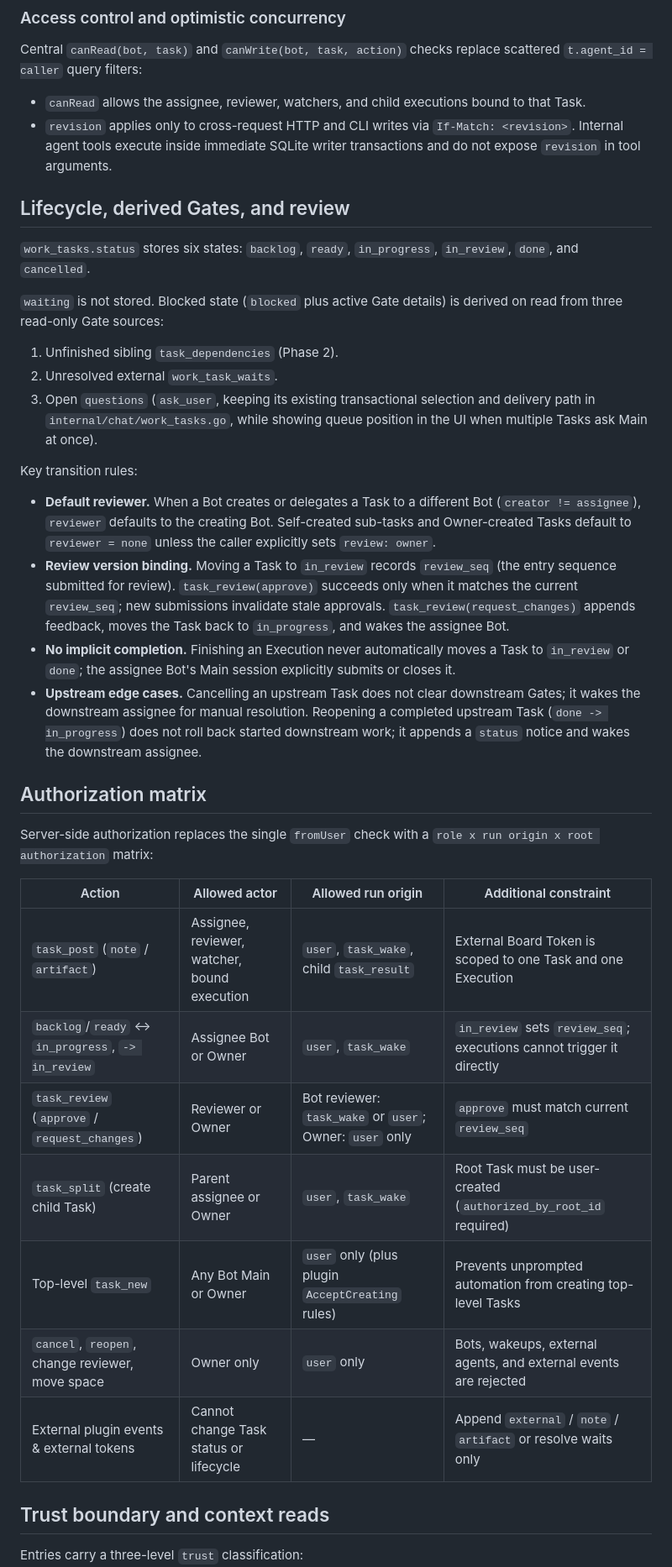
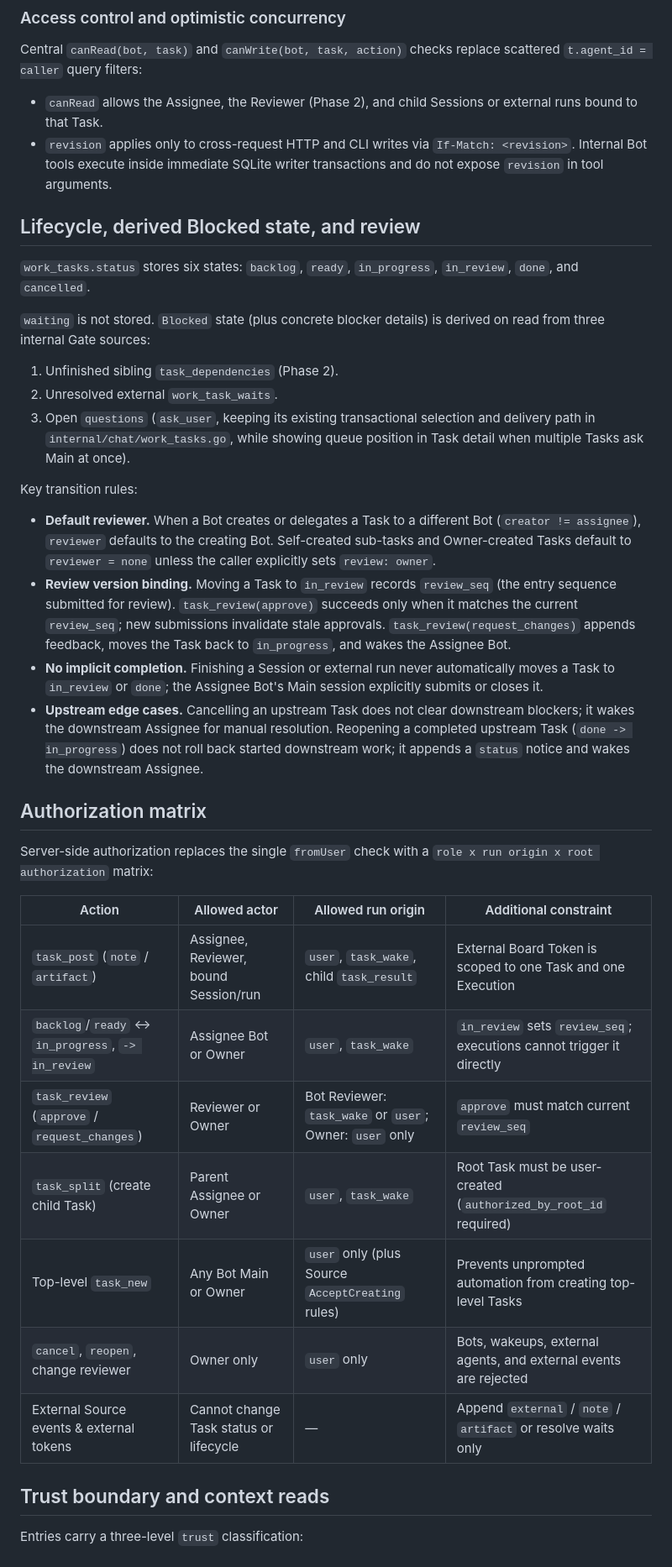
Before and after one commit to recally-io/dex, a Markdown page: docs/dev/task-board.md, the part around one of its changes. Shown at 84% size. Drawn GitHub-style.

```diff
--- a/docs/dev/task-board.md
+++ b/docs/dev/task-board.md
@@ -53,39 +59,39 @@ Generic `task_post` writes only `note` and `artifact`. Dedicated server mutation
 
 Central `canRead(bot, task)` and `canWrite(bot, task, action)` checks replace scattered `t.agent_id = caller` query filters:
 
-- `canRead` allows the assignee, reviewer, watchers, and child executions bound to that Task.
-- `revision` applies only to cross-request HTTP and CLI writes via `If-Match: <revision>`. Internal agent tools execute inside immediate SQLite writer transactions and do not expose `revision` in tool arguments.
+- `canRead` allows the Assignee, the Reviewer (Phase 2), and child Sessions or external runs bound to that Task.
+- `revision` applies only to cross-request HTTP and CLI writes via `If-Match: <revision>`. Internal Bot tools execute inside immediate SQLite writer transactions and do not expose `revision` in tool arguments.
 
-## Lifecycle, derived Gates, and review
+## Lifecycle, derived Blocked state, and review
 
 `work_tasks.status` stores six states: `backlog`, `ready`, `in_progress`, `in_review`, `done`, and `cancelled`.
 
-`waiting` is not stored. Blocked state (`blocked` plus active Gate details) is derived on read from three read-only Gate sources:
+`waiting` is not stored. `Blocked` state (plus concrete blocker details) is derived on read from three internal Gate sources:
 
 1. Unfinished sibling `task_dependencies` (Phase 2).
 2. Unresolved external `work_task_waits`.
-3. Open `questions` (`ask_user`, keeping its existing transactional selection and delivery path in `internal/chat/work_tasks.go`, while showing queue position in the UI when multiple Tasks ask Main at once).
+3. Open `questions` (`ask_user`, keeping its existing transactional selection and delivery path in `internal/chat/work_tasks.go`, while showing queue position in Task detail when multiple Tasks ask Main at once).
 
 Key transition rules:
 
 - **Default reviewer.** When a Bot creates or delegates a Task to a different Bot (`creator != assignee`), `reviewer` defaults to the creating Bot. Self-created sub-tasks and Owner-created Tasks default to `reviewer = none` unless the caller explicitly sets `review: owner`.
-- **Review version binding.** Moving a Task to `in_review` records `review_seq` (the entry sequence submitted for review). `task_review(approve)` succeeds only when it matches the current `review_seq`; new submissions invalidate stale approvals. `task_review(request_changes)` appends feedback, moves the Task back to `in_progress`, and wakes the assignee Bot.
-- **No implicit completion.** Finishing an Execution never automatically moves a Task to `in_review` or `done`; the assignee Bot's Main session explicitly submits or closes it.
-- **Upstream edge cases.** Cancelling an upstream Task does not clear downstream Gates; it wakes the downstream assignee for manual resolution. Reopening a completed upstream Task (`done -> in_progress`) does not roll back started downstream work; it appends a `status` notice and wakes the downstream assignee.
+- **Review version binding.** Moving a Task to `in_review` records `review_seq` (the entry sequence submitted for review). `task_review(approve)` succeeds only when it matches the current `review_seq`; new submissions invalidate stale approvals. `task_review(request_changes)` appends feedback, moves the Task back to `in_progress`, and wakes the Assignee Bot.
+- **No implicit completion.** Finishing a Session or external run never automatically moves a Task to `in_review` or `done`; the Assignee Bot's Main session explicitly submits or closes it.
+- **Upstream edge cases.** Cancelling an upstream Task does not clear downstream blockers; it wakes the downstream Assignee for manual resolution. Reopening a completed upstream Task (`done -> in_progress`) does not roll back started downstream work; it appends a `status` notice and wakes the downstream Assignee.
 
 ## Authorization matrix
 
 Server-side authorization replaces the single `fromUser` check with a `role x run origin x root authorization` matrix:
 
-| Action                                              | Allowed actor                                | Allowed run origin                                      | Additional constraint                                                |
-| --------------------------------------------------- | -------------------------------------------- | ------------------------------------------------------- | -------------------------------------------------------------------- |
-| `task_post` (`note` / `artifact`)                   | Assignee, reviewer, watcher, bound execution | `user`, `task_wake`, child `task_result`                | External Board Token is scoped to one Task and one Execution         |
-| `backlog`/`ready` <-> `in_progress`, `-> in_review` | Assignee Bot or Owner                        | `user`, `task_wake`                                     | `in_review` sets `review_seq`; executions cannot trigger it directly |
-| `task_review` (`approve` / `request_changes`)       | Reviewer or Owner                            | Bot reviewer: `task_wake` or `user`; Owner: `user` only | `approve` must match current `review_seq`                            |
-| `task_split` (create child Task)                    | Parent assignee or Owner                     | `user`, `task_wake`                                     | Root Task must be user-created (`authorized_by_root_id` required)    |
-| Top-level `task_new`                                | Any Bot Main or Owner                        | `user` only (plus plugin `AcceptCreating` rules)        | Prevents unprompted automation from creating top-level Tasks         |
-| `cancel`, `reopen`, change reviewer, move space     | Owner only                                   | `user` only                                             | Bots, wakeups, external agents, and external events are rejected     |
-| External plugin events & external tokens            | Cannot change Task status or lifecycle       | —                                                       | Append `external` / `note` / `artifact` or resolve waits only        |
+| Action                                              | Allowed actor                          | Allowed run origin                                      | Additional constraint                                                |
+| --------------------------------------------------- | -------------------------------------- | ------------------------------------------------------- | -------------------------------------------------------------------- |
+| `task_post` (`note` / `artifact`)                   | Assignee, Reviewer, bound Session/run  | `user`, `task_wake`, child `task_result`                | External Board Token is scoped to one Task and one Execution         |
+| `backlog`/`ready` <-> `in_progress`, `-> in_review` | Assignee Bot or Owner                  | `user`, `task_wake`                                     | `in_review` sets `review_seq`; executions cannot trigger it directly |
+| `task_review` (`approve` / `request_changes`)       | Reviewer or Owner                      | Bot Reviewer: `task_wake` or `user`; Owner: `user` only | `approve` must match current `review_seq`                            |
+| `task_split` (create child Task)                    | Parent Assignee or Owner               | `user`, `task_wake`                                     | Root Task must be user-created (`authorized_by_root_id` required)    |
+| Top-level `task_new`                                | Any Bot Main or Owner                  | `user` only (plus Source `AcceptCreating` rules)        | Prevents unprompted automation from creating top-level Tasks         |
+| `cancel`, `reopen`, change reviewer                 | Owner only                             | `user` only                                             | Bots, wakeups, external agents, and external events are rejected     |
+| External Source events & external tokens            | Cannot change Task status or lifecycle | —                                                       | Append `external` / `note` / `artifact` or resolve waits only        |
 
 ## Trust boundary and context reads
 
```
Also changed, not shown: other parts of docs/dev/task-board.md (+49 -41 lines), docs/assets/task-board.png, 1 other file.
